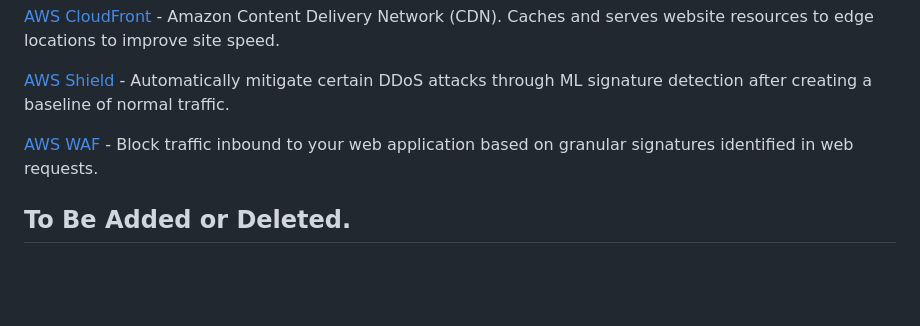
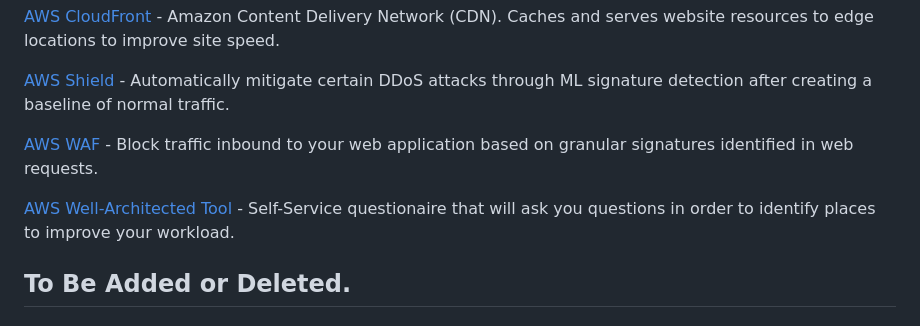
Before and after one commit to NetSecQuin/Quintessence, a Markdown page: Blue Pages/Cloud Security/Amazon Web Services (AWS).md, the part around the change. GitHub-like rendering; blank space fills up the shorter version.

```diff
--- a/Blue Pages/Cloud Security/Amazon Web Services (AWS).md
+++ b/Blue Pages/Cloud Security/Amazon Web Services (AWS).md
@@ -100,6 +100,8 @@ AWS also has *Edge Data Centers*, which are in 310* different locations than Ava
 
 [AWS WAF](https://github.com/NetSecQuin/Quintessence/blob/main/Blue%20Pages/Cloud%20Security/AWS%20Services/AWS%20WAF.md) - Block traffic inbound to your web application based on granular signatures identified in web requests.
 
+[AWS Well-Architected Tool](https://github.com/NetSecQuin/Quintessence/blob/main/Blue%20Pages/Cloud%20Security/AWS%20Services/AWS%20Well-Architected%20Tool.md) - Self-Service questionaire that will ask you questions in order to identify places to improve your workload.
+
 ## To Be Added or Deleted.
 
 #### [Key Managment Service (KMS)]()
```
